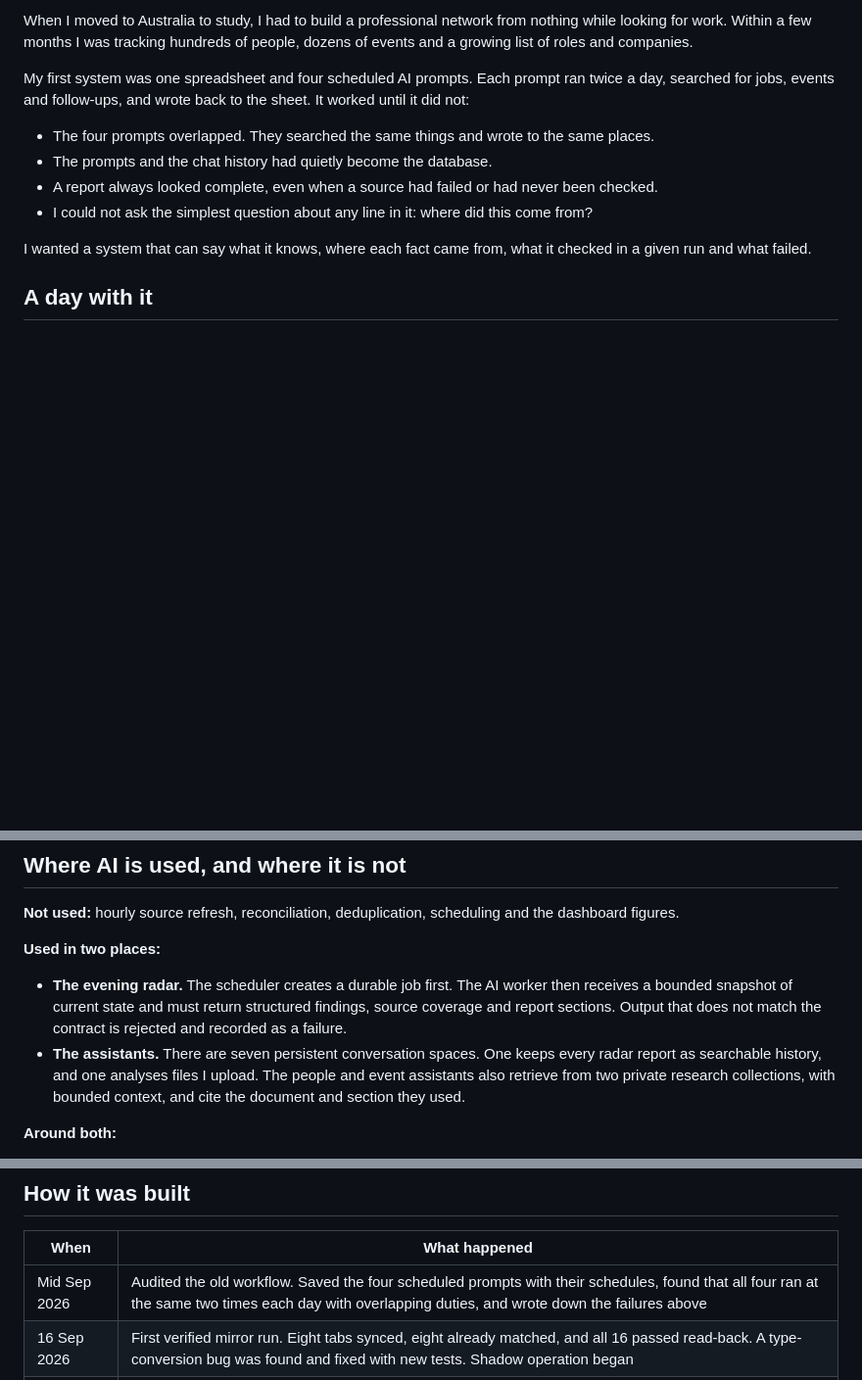
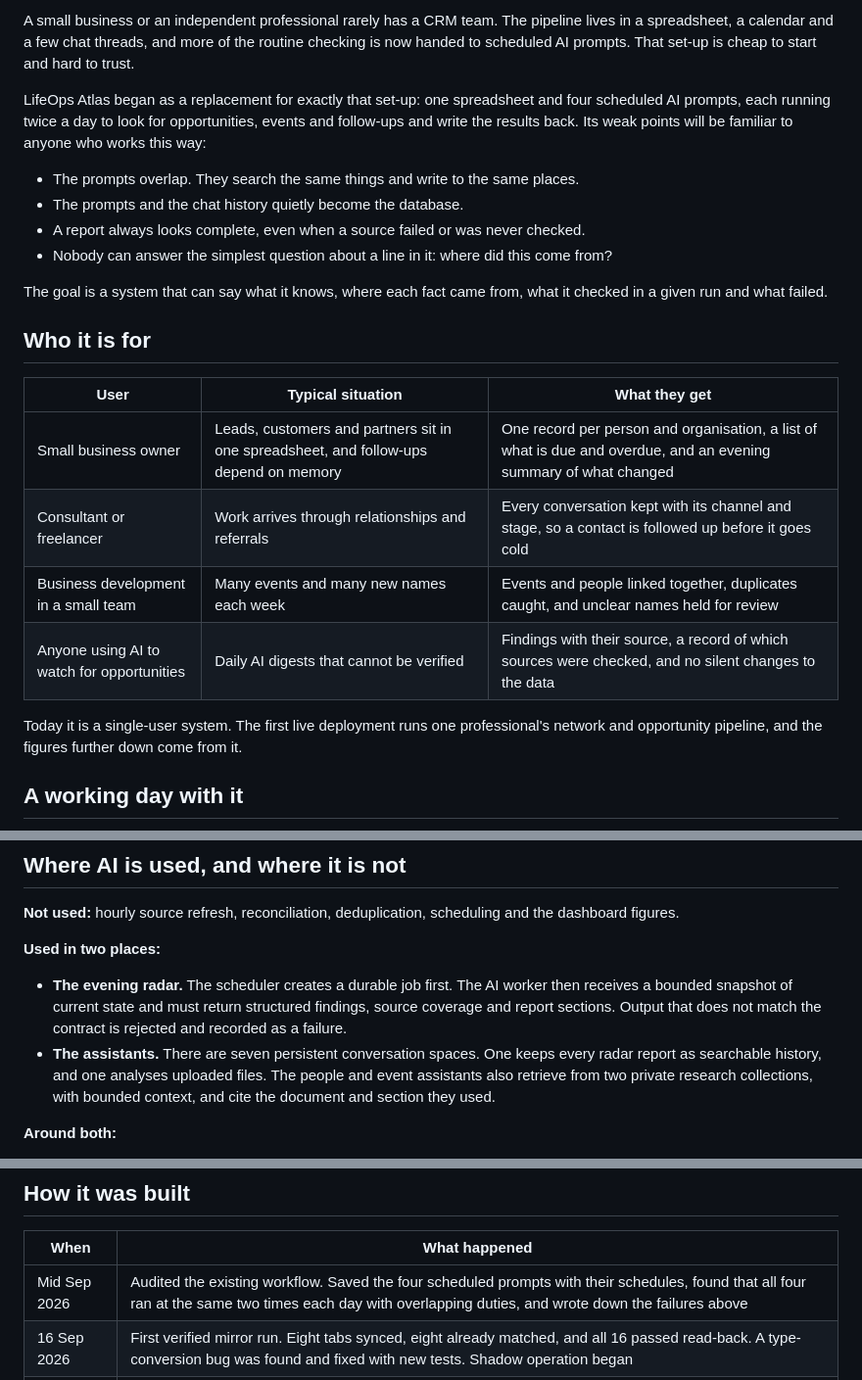
Before and after one commit to Zeeekrom/lifeops-atlas-showcase, a Markdown page: README.md, 3 parts joined by grey strips. Shown at 98% size. Rendered like a GitHub page; blank space fills up the shorter version.

````diff
--- a/README.md
+++ b/README.md
@@ -57,24 +59,39 @@ synthetic demo.
 
-When I moved to Australia to study, I had to build a professional network from
-nothing while looking for work. Within a few months I was tracking hundreds of
-people, dozens of events and a growing list of roles and companies.
+A small business or an independent professional rarely has a CRM team. The
+pipeline lives in a spreadsheet, a calendar and a few chat threads, and more
+of the routine checking is now handed to scheduled AI prompts. That set-up is
+cheap to start and hard to trust.
 
-My first system was one spreadsheet and four scheduled AI prompts. Each prompt
-ran twice a day, searched for jobs, events and follow-ups, and wrote back to
-the sheet. It worked until it did not:
+LifeOps Atlas began as a replacement for exactly that set-up: one spreadsheet
+and four scheduled AI prompts, each running twice a day to look for
+opportunities, events and follow-ups and write the results back. Its weak
+points will be familiar to anyone who works this way:
 
-- The four prompts overlapped. They searched the same things and wrote to the
-  same places.
-- The prompts and the chat history had quietly become the database.
-- A report always looked complete, even when a source had failed or had never
-  been checked.
-- I could not ask the simplest question about any line in it: where did this
+- The prompts overlap. They search the same things and write to the same
+  places.
+- The prompts and the chat history quietly become the database.
+- A report always looks complete, even when a source failed or was never
+  checked.
+- Nobody can answer the simplest question about a line in it: where did this
   come from?
 
-I wanted a system that can say what it knows, where each fact came from, what
-it checked in a given run and what failed.
+The goal is a system that can say what it knows, where each fact came from,
+what it checked in a given run and what failed.
 
-## A day with it
+## Who it is for
+
+| User | Typical situation | What they get |
+|---|---|---|
+| Small business owner | Leads, customers and partners sit in one spreadsheet, and follow-ups depend on memory | One record per person and organisation, a list of what is due and overdue, and an evening summary of what changed |
+| Consultant or freelancer | Work arrives through relationships and referrals | Every conversation kept with its channel and stage, so a contact is followed up before it goes cold |
+| Business development in a small team | Many events and many new names each week | Events and people linked together, duplicates caught, and unclear names held for review |
+| Anyone using AI to watch for opportunities | Daily AI digests that cannot be verified | Findings with their source, a record of which sources were checked, and no silent changes to the data |
+
+Today it is a single-user system. The first live deployment runs one
+professional's network and opportunity pipeline, and the figures further down
+come from it.
+
+## A working day with it
 
 ```mermaid
 flowchart TD
@@ -183,7 +202,7 @@ is now a rule in the system and a regression test.
 **Used in two places:**
 
 - **The evening radar.** The scheduler creates a durable job first. The AI worker then receives a bounded snapshot of current state and must return structured findings, source coverage and report sections. Output that does not match the contract is rejected and recorded as a failure.
-- **The assistants.** There are seven persistent conversation spaces. One keeps every radar report as searchable history, and one analyses files I upload. The people and event assistants also retrieve from two private research collections, with bounded context, and cite the document and section they used.
+- **The assistants.** There are seven persistent conversation spaces. One keeps every radar report as searchable history, and one analyses uploaded files. The people and event assistants also retrieve from two private research collections, with bounded context, and cite the document and section they used.
 
 **Around both:**
 
@@ -223,7 +242,7 @@ Read the complete public-safe design in [Architecture](docs/architecture.md),
 
 | When | What happened |
 |---|---|
-| Mid Sep 2026 | Audited the old workflow. Saved the four scheduled prompts with their schedules, found that all four ran at the same two times each day with overlapping duties, and wrote down the failures above |
+| Mid Sep 2026 | Audited the existing workflow. Saved the four scheduled prompts with their schedules, found that all four ran at the same two times each day with overlapping duties, and wrote down the failures above |
 | 16 Sep 2026 | First verified mirror run. Eight tabs synced, eight already matched, and all 16 passed read-back. A type-conversion bug was found and fixed with new tests. Shadow operation began |
 | By 4 Oct 2026 | Canonical database model, history import and identity resolution, then operational hardening: classified failures, bounded retries, expiry of stale jobs and model fallback |
 | 5 Oct 2026 | Web control centre: Today, tasks, overview, radar, networking, data quality and sync views, then AI chat and retrieval from private notes |
````
Also changed, not shown: other parts of README.md (+45 -40 lines), README.zh-CN.md (+60 -45 lines), media/demo-networking.png, media/demo-radar.png, media/demo-today.png, 1 other file.
